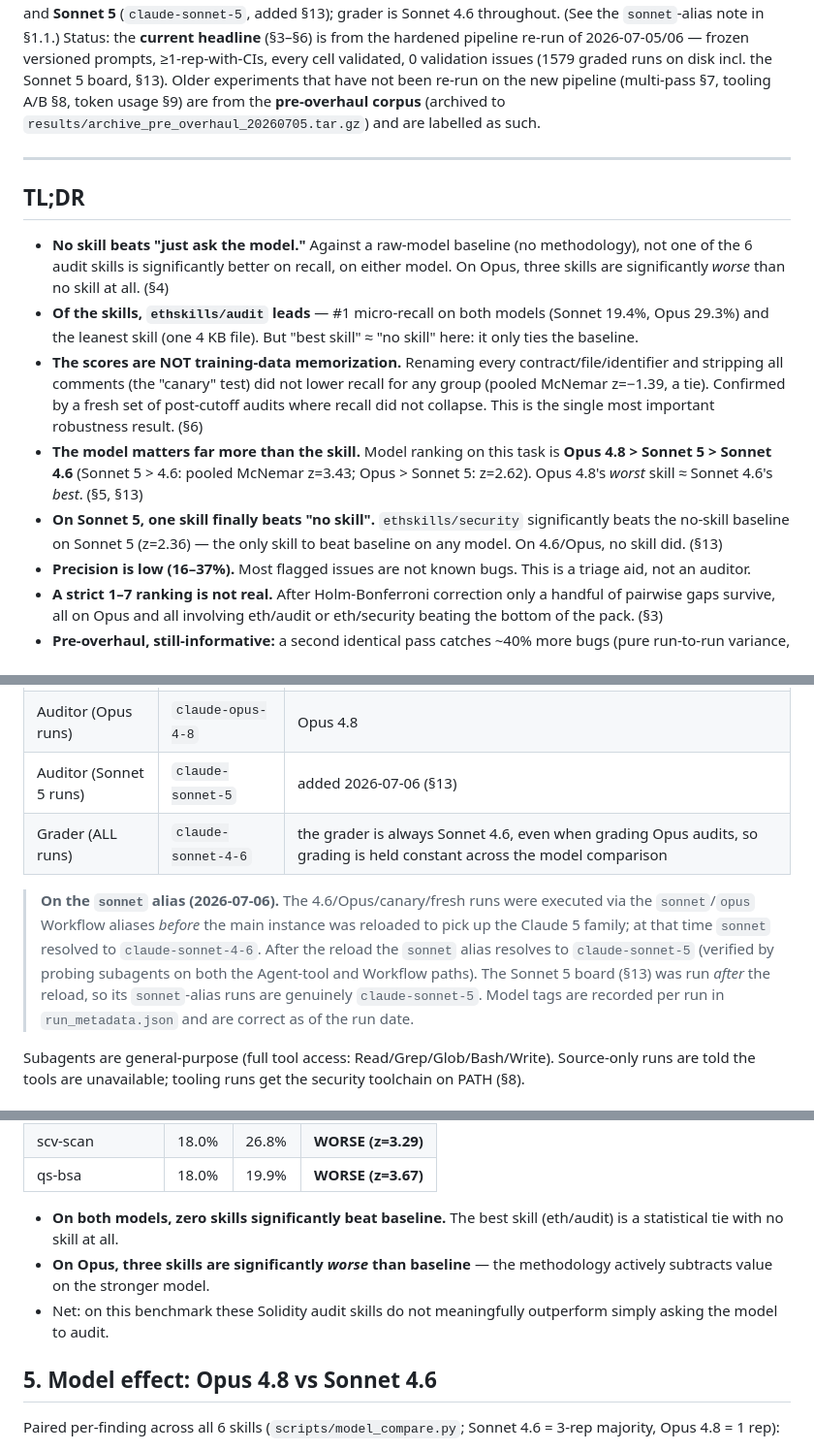
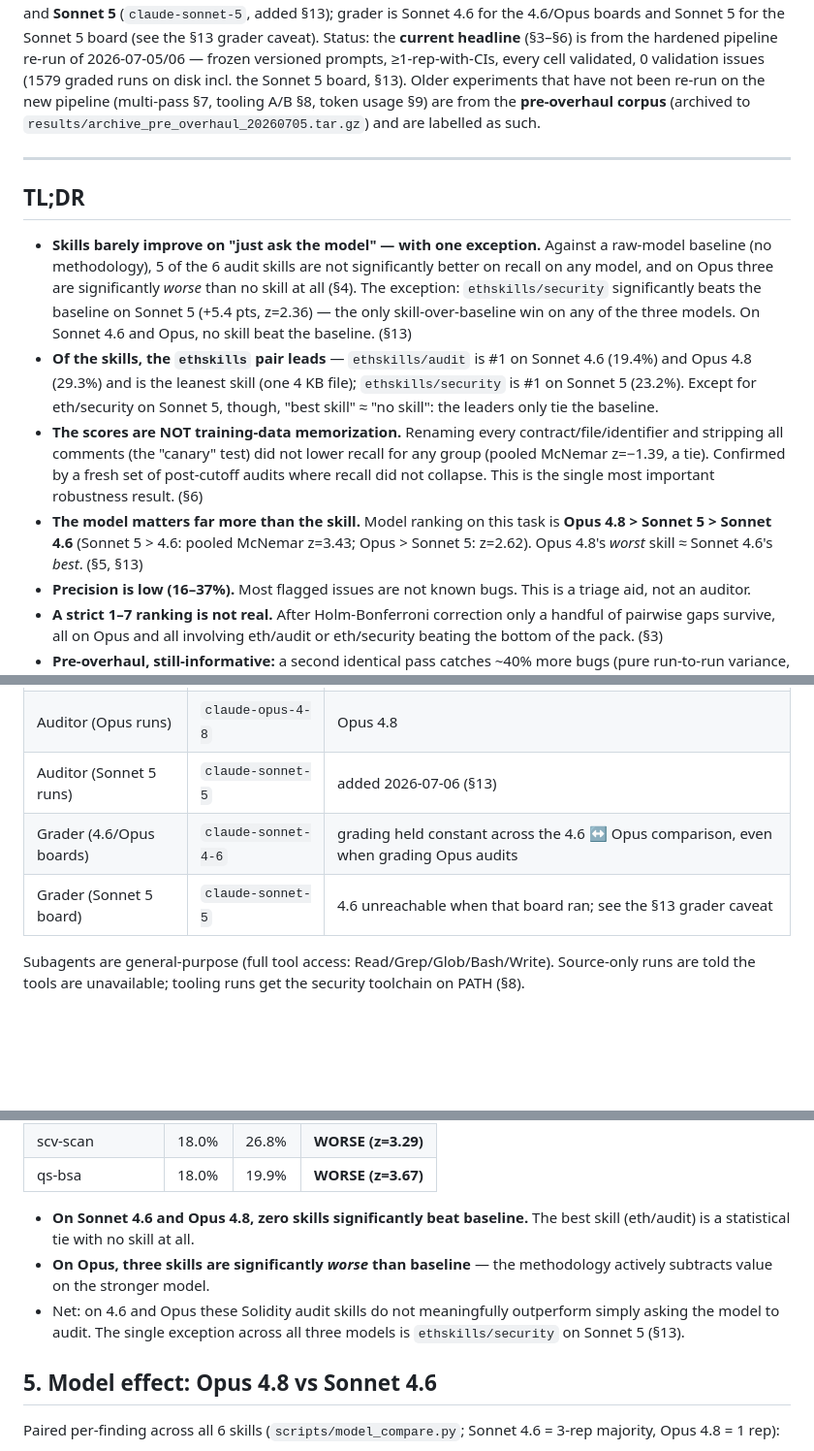
Before and after one commit to escottalexander/solidity-skill-benchmark, a Markdown page: FINDINGS.md, 3 parts joined by grey strips. Shown at 97% size. Rendered like a GitHub page; blank space fills up the shorter version.

Commit message:
FINDINGS: accurate skills-vs-baseline claim; drop the sonnet-alias note
- TL;DR no longer claims no skill beats baseline: 5 of 6 skills tie or
  trail on every model, but ethskills/security significantly beats the
  no-skill baseline on Sonnet 5 (+5.4 pts, z=2.36) — folded the standalone
  Sonnet 5 bullet into the headline claim; §4 scoped to 4.6/Opus with a
  pointer to §13.
- Removed the 2026-07-06 sonnet-alias provenance note; header and §13 now
  name claude-sonnet-5 directly, and the §1.1 grader rows reflect that the
  Sonnet 5 board was graded by Sonnet 5.

Co-Authored-By: Claude Opus 4.8 <noreply@anthropic.com>

```diff
--- a/FINDINGS.md
+++ b/FINDINGS.md
@@ -8,6 +8,7 @@ Last updated: 2026-07-06.
 Models: auditors are **Sonnet 4.6** (`claude-sonnet-4-6`), **Opus 4.8**
 (`claude-opus-4-8`), and **Sonnet 5** (`claude-sonnet-5`, added §13); grader is
-Sonnet 4.6 throughout. (See the `sonnet`-alias note in §1.1.)
+Sonnet 4.6 for the 4.6/Opus boards and Sonnet 5 for the Sonnet 5 board (see
+the §13 grader caveat).
 Status: the **current headline** (§3–§6) is from the hardened pipeline re-run of
 2026-07-05/06 — frozen versioned prompts, ≥1-rep-with-CIs, every cell validated,
 0 validation issues (1579 graded runs on disk incl. the Sonnet 5 board, §13).
@@ -20,13 +21,18 @@ are from the **pre-overhaul corpus** (archived to
 
 ## TL;DR
 
-- **No skill beats "just ask the model."** Against a raw-model baseline (no
-  methodology), not one of the 6 audit skills is significantly better on recall,
-  on either model. On Opus, three skills are significantly *worse* than no skill
-  at all. (§4)
-- **Of the skills, `ethskills/audit` leads** — #1 micro-recall on both models
-  (Sonnet 19.4%, Opus 29.3%) and the leanest skill (one 4 KB file). But "best
-  skill" ≈ "no skill" here: it only ties the baseline.
+- **Skills barely improve on "just ask the model" — with one exception.**
+  Against a raw-model baseline (no methodology), 5 of the 6 audit skills are
+  not significantly better on recall on any model, and on Opus three are
+  significantly *worse* than no skill at all (§4). The exception:
+  `ethskills/security` significantly beats the baseline on Sonnet 5
+  (+5.4 pts, z=2.36) — the only skill-over-baseline win on any of the three
+  models. On Sonnet 4.6 and Opus, no skill beat the baseline. (§13)
+- **Of the skills, the `ethskills` pair leads** — `ethskills/audit` is #1 on
+  Sonnet 4.6 (19.4%) and Opus 4.8 (29.3%) and is the leanest skill (one 4 KB
+  file); `ethskills/security` is #1 on Sonnet 5 (23.2%). Except for
+  eth/security on Sonnet 5, though, "best skill" ≈ "no skill": the leaders
+  only tie the baseline.
 - **The scores are NOT training-data memorization.** Renaming every
   contract/file/identifier and stripping all comments (the "canary" test) did
   not lower recall for any group (pooled McNemar z=−1.39, a tie). Confirmed by a
@@ -36,9 +42,6 @@ are from the **pre-overhaul corpus** (archived to
   **Opus 4.8 > Sonnet 5 > Sonnet 4.6** (Sonnet 5 > 4.6: pooled McNemar z=3.43;
   Opus > Sonnet 5: z=2.62). Opus 4.8's *worst* skill ≈ Sonnet 4.6's *best*.
   (§5, §13)
-- **On Sonnet 5, one skill finally beats "no skill".** `ethskills/security`
-  significantly beats the no-skill baseline on Sonnet 5 (z=2.36) — the only
-  skill to beat baseline on any model. On 4.6/Opus, no skill did. (§13)
 - **Precision is low (16–37%).** Most flagged issues are not known bugs. This is
   a triage aid, not an auditor.
 - **A strict 1–7 ranking is not real.** After Holm-Bonferroni correction only a
@@ -78,16 +81,8 @@ the analysis scripts. Nothing here is reconstructed from memory.
 | Auditor (Sonnet runs) | `claude-sonnet-4-6` | Sonnet 4.6 |
 | Auditor (Opus runs) | `claude-opus-4-8` | Opus 4.8 |
 | Auditor (Sonnet 5 runs) | `claude-sonnet-5` | added 2026-07-06 (§13) |
-| Grader (ALL runs) | `claude-sonnet-4-6` | the grader is always Sonnet 4.6, even when grading Opus audits, so grading is held constant across the model comparison |
-
-> **On the `sonnet` alias (2026-07-06).** The 4.6/Opus/canary/fresh runs were
-> executed via the `sonnet`/`opus` Workflow aliases *before* the main instance
-> was reloaded to pick up the Claude 5 family; at that time `sonnet` resolved to
-> `claude-sonnet-4-6`. After the reload the `sonnet` alias resolves to
-> `claude-sonnet-5` (verified by probing subagents on both the Agent-tool and
-> Workflow paths). The Sonnet 5 board (§13) was run *after* the reload, so its
-> `sonnet`-alias runs are genuinely `claude-sonnet-5`. Model tags are recorded
-> per run in `run_metadata.json` and are correct as of the run date.
+| Grader (4.6/Opus boards) | `claude-sonnet-4-6` | grading held constant across the 4.6 ↔ Opus comparison, even when grading Opus audits |
+| Grader (Sonnet 5 board) | `claude-sonnet-5` | 4.6 unreachable when that board ran; see the §13 grader caveat |
 
 Subagents are general-purpose (full tool access: Read/Grep/Glob/Bash/Write).
 Source-only runs are told the tools are unavailable; tooling runs get the
@@ -259,12 +256,13 @@ majority-vote figure, ≤2 pts from the §3 leaderboard):
 | scv-scan | 18.0% | 26.8% | **WORSE (z=3.29)** |
 | qs-bsa | 18.0% | 19.9% | **WORSE (z=3.67)** |
 
-- **On both models, zero skills significantly beat baseline.** The best skill
-  (eth/audit) is a statistical tie with no skill at all.
+- **On Sonnet 4.6 and Opus 4.8, zero skills significantly beat baseline.** The
+  best skill (eth/audit) is a statistical tie with no skill at all.
 - **On Opus, three skills are significantly *worse* than baseline** — the
   methodology actively subtracts value on the stronger model.
-- Net: on this benchmark these Solidity audit skills do not meaningfully
-  outperform simply asking the model to audit.
+- Net: on 4.6 and Opus these Solidity audit skills do not meaningfully
+  outperform simply asking the model to audit. The single exception across all
+  three models is `ethskills/security` on Sonnet 5 (§13).
 
 ## 5. Model effect: Opus 4.8 vs Sonnet 4.6
 
```
Also changed, not shown: other parts of FINDINGS.md (+5 -5 lines).
